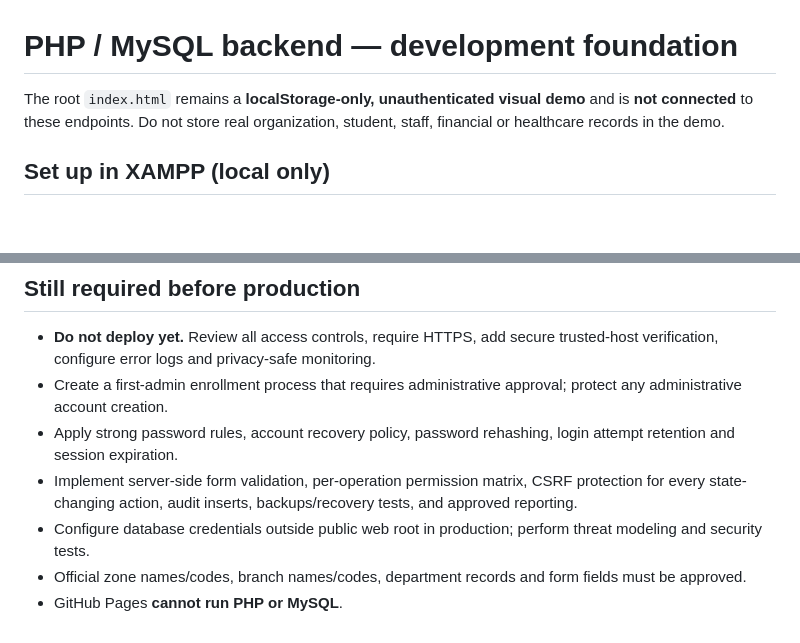
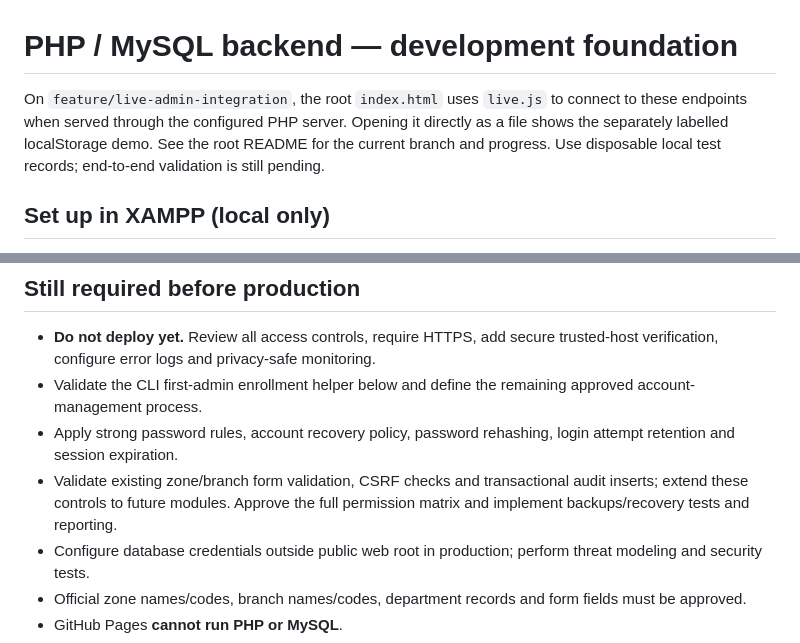
Before and after one commit to ShukriaWardak/learn-afghan-school-system, a Markdown page: backend/README.md, 2 parts joined by grey strips. GitHub-like rendering; blank space fills up the shorter version.

Commit message:
Align backend setup guide with connected admin branch

```diff
--- a/backend/README.md
+++ b/backend/README.md
@@ -1,6 +1,6 @@
 # PHP / MySQL backend — development foundation
 
-The root `index.html` remains a **localStorage-only, unauthenticated visual demo** and is **not connected** to these endpoints. Do not store real organization, student, staff, financial or healthcare records in the demo.
+On `feature/live-admin-integration`, the root `index.html` uses `live.js` to connect to these endpoints when served through the configured PHP server. Opening it directly as a file shows the separately labelled localStorage demo. See the root README for the current branch and progress. Use disposable local test records; end-to-end validation is still pending.
 
 ## Set up in XAMPP (local only)
 1. Start Apache and MySQL/MariaDB. PHP 8.1+ is required.
@@ -21,9 +21,9 @@ Login failures are stored in `login_attempts` for basic throttling. Remove old l
 
 ## Still required before production
 - **Do not deploy yet.** Review all access controls, require HTTPS, add secure trusted-host verification, configure error logs and privacy-safe monitoring.
-- Create a first-admin enrollment process that requires administrative approval; protect any administrative account creation.
+- Validate the CLI first-admin enrollment helper below and define the remaining approved account-management process.
 - Apply strong password rules, account recovery policy, password rehashing, login attempt retention and session expiration.
-- Implement server-side form validation, per-operation permission matrix, CSRF protection for every state-changing action, audit inserts, backups/recovery tests, and approved reporting.
+- Validate existing zone/branch form validation, CSRF checks and transactional audit inserts; extend these controls to future modules. Approve the full permission matrix and implement backups/recovery tests and reporting.
 - Configure database credentials outside public web root in production; perform threat modeling and security tests.
 - Official zone names/codes, branch names/codes, department records and form fields must be approved.
 - GitHub Pages **cannot run PHP or MySQL**.
```
